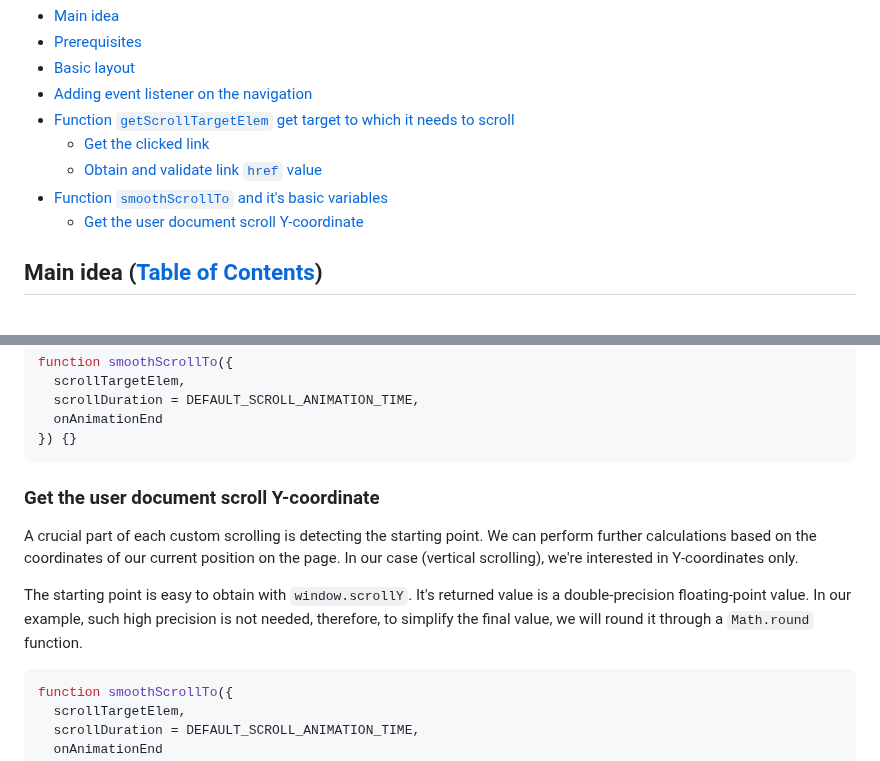
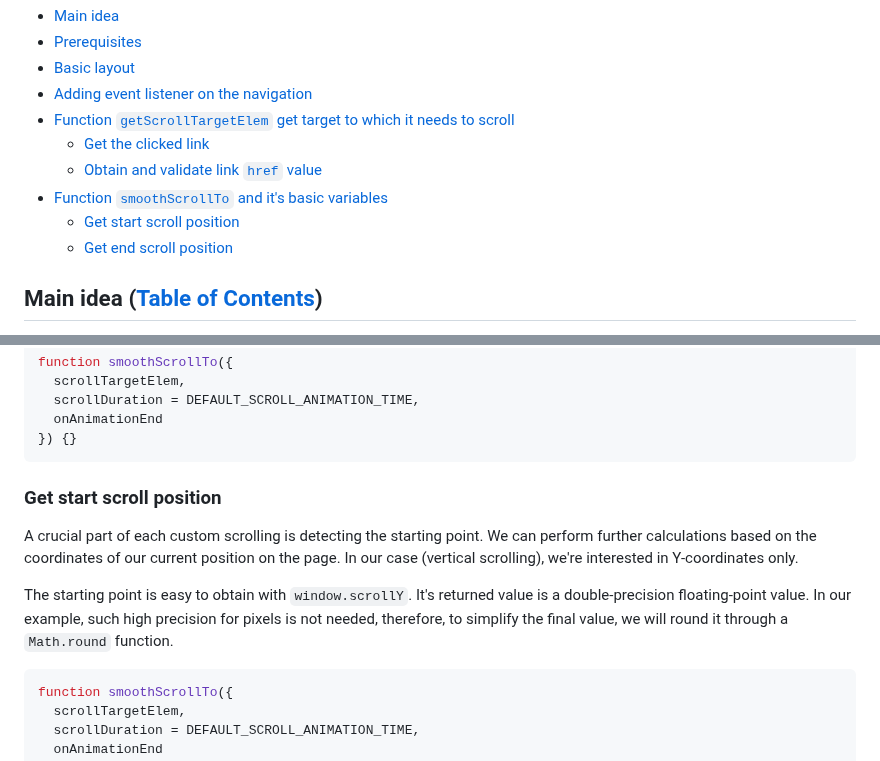
Before and after one commit to xfides/smoothScrollTo-concept, a Markdown page: README.md, 2 parts joined by grey strips. Drawn GitHub-style.

````diff
--- a/README.md
+++ b/README.md
@@ -9,7 +9,8 @@
   * [Get the clicked link](#get-the-clicked-link)
   * [Obtain and validate link `href` value](#obtain-and-validate-link-href-value)
 * [Function `smoothScrollTo` and it's basic variables](#function-smoothscrollto-and-its-basic-variables-table-of-contents)
-  * [Get the user document scroll Y-coordinate](#get-the-user-document-scroll-y-coordinate)
+  * [Get start scroll position](#get-start-scroll-position)
+  * [Get end scroll position](#get-end-scroll-position)
 
 ## Main idea ([Table of Contents](#content))
 
@@ -266,11 +267,11 @@ function smoothScrollTo({
 }) {}
 ```
 
-### Get the user document scroll Y-coordinate
+### Get start scroll position
 
 A crucial part of each custom scrolling is detecting the starting point. We can perform further calculations based on the coordinates of our current position on the page. In our case (vertical scrolling), we're interested in Y-coordinates only.
 
-The starting point is easy to obtain with `window.scrollY`. It's returned value is a double-precision floating-point value. In our example, such high precision is not needed, therefore, to simplify the final value, we will round it through a `Math.round` function.
+The starting point is easy to obtain with `window.scrollY`. It's returned value is a double-precision floating-point value. In our example, such high precision for pixels is not needed, therefore, to simplify the final value, we will round it through a `Math.round` function.
 
 ```js
 function smoothScrollTo({
````
Also changed, not shown: other parts of README.md (+18 -27 lines).
